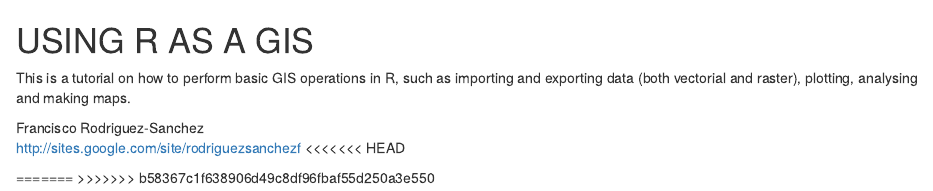
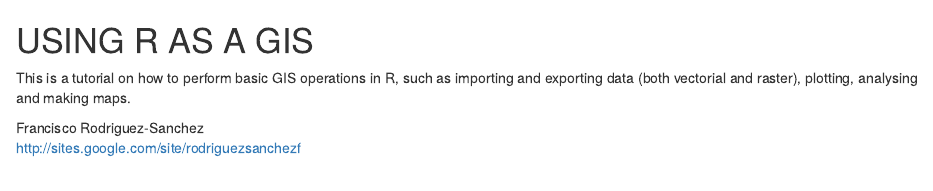
Before and after one commit to Pakillo/R-GIS-tutorial, an R Markdown document (README.Rmd): the page in a window 1100 px wide, from its top. Rendered offline with R 4.5, knitr and Pandoc, with nearby package versions.

Commit message:
reverting

```diff
--- a/README.Rmd
+++ b/README.Rmd
@@ -5,8 +5,3 @@ This is a tutorial on how to perform basic GIS operations in R, such as importin
 
 Francisco Rodriguez-Sanchez
 http://sites.google.com/site/rodriguezsanchezf
-<<<<<<< HEAD
-
-
-=======
->>>>>>> b58367c1f638906d49c8df96fbaf55d250a3e550
```
